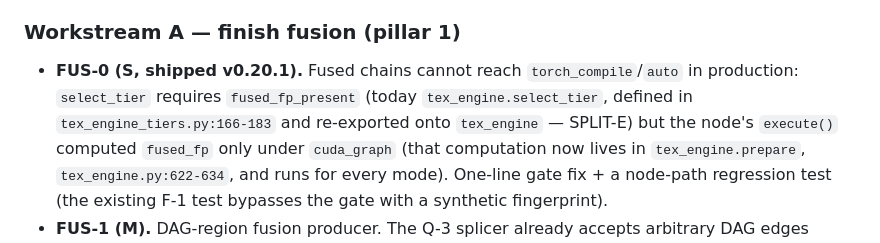
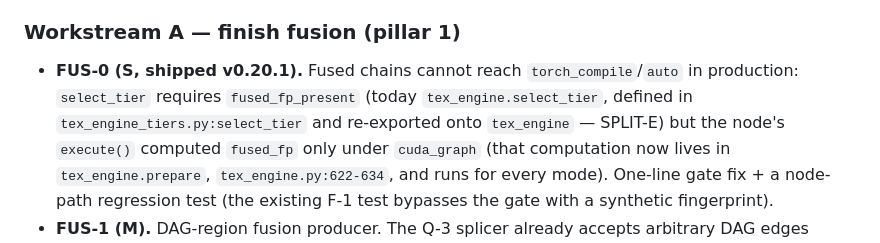
Before and after one commit to xavinitram/TEX, a Markdown page: docs/roadmap.md, the part around the change. Drawn GitHub-style.

```diff
--- a/docs/roadmap.md
+++ b/docs/roadmap.md
@@ -114,7 +114,7 @@ Four workstreams. Effort tags: S/M/L.
 
 - **FUS-0 (S, shipped v0.20.1).** Fused chains cannot reach `torch_compile`/`auto` in
   production: `select_tier` requires `fused_fp_present` (today `tex_engine.select_tier`,
-  defined in `tex_engine_tiers.py:166-183` and re-exported onto `tex_engine` — SPLIT-E) but
+  defined in `tex_engine_tiers.py:select_tier` and re-exported onto `tex_engine` — SPLIT-E) but
   the node's `execute()` computed `fused_fp` only under `cuda_graph` (that computation now
   lives in `tex_engine.prepare`, `tex_engine.py:622-634`, and runs for every mode). One-line
   gate fix + a node-path regression test (the existing F-1 test bypasses the gate with a
```
Also changed, not shown: docs/host-path-counts.md (+1 -1 lines).
